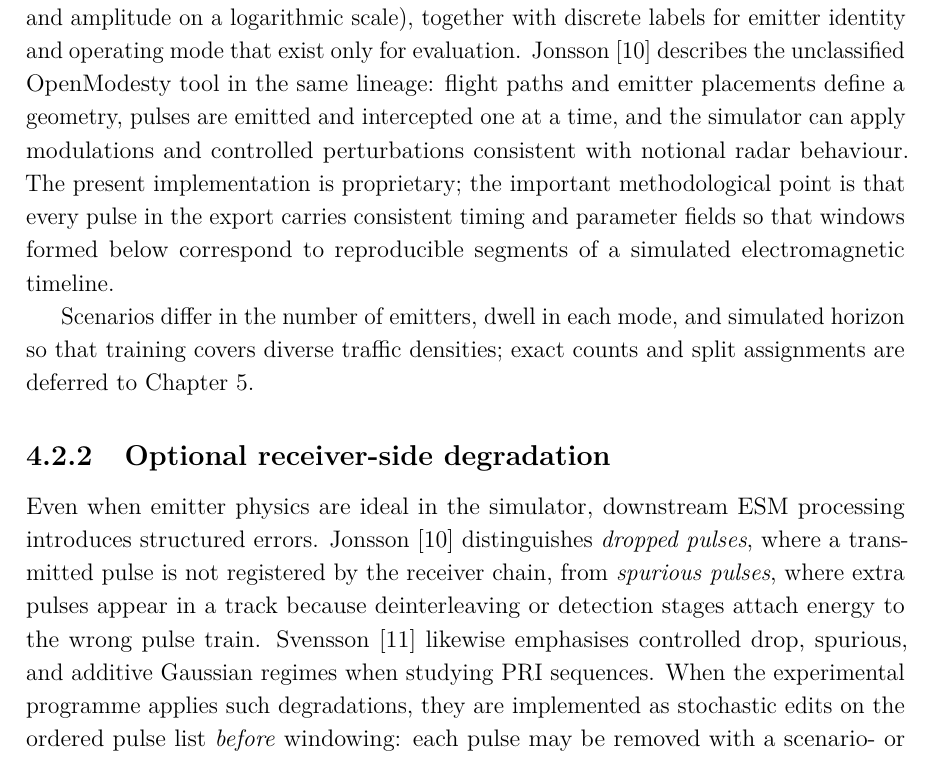
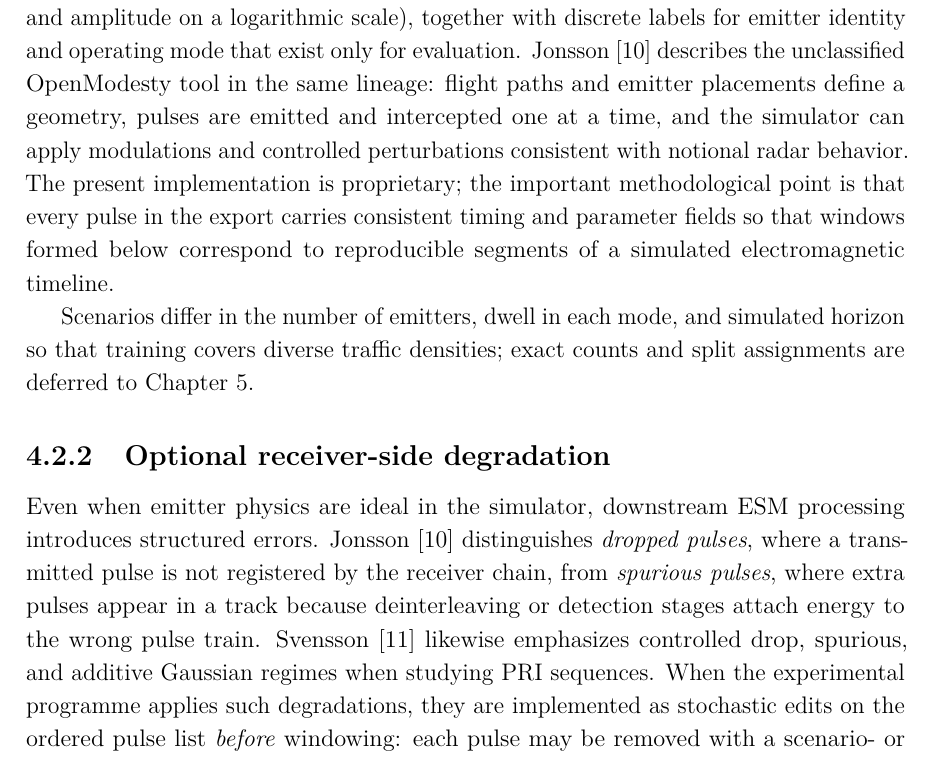
Before and after one commit to macktron/masters-thesis, a LaTeX thesis (main.tex, which reads sections/04_method/02_data_preprocessing.tex): part of page 27 of 49, cut so that both start at the same text. Compiled offline with pdfLaTeX.

Commit message:
autosave: 2026-05-14T11:12:27Z

```diff
--- a/sections/04_method/02_data_preprocessing.tex
+++ b/sections/04_method/02_data_preprocessing.tex
@@ -8,7 +8,7 @@ Earlier KTH degree projects hosted at Saab document synthetic radar-\gls{ml} pip
 
 The simulator produces \emph{scenarios}: time-ordered pulse-level timelines for one or more notional emitters and a receiving platform.
 Each pulse is described by the continuous fields that enter the \gls{pdw} representation used here (including \gls{toa}, \gls{rf}, pulse width, and amplitude on a logarithmic scale), together with discrete labels for emitter identity and operating mode that exist only for evaluation.
-\textcite{jonsson2023supcon} describes the unclassified OpenModesty tool in the same lineage: flight paths and emitter placements define a geometry, pulses are emitted and intercepted one at a time, and the simulator can apply modulations and controlled perturbations consistent with notional radar behaviour.
+\textcite{jonsson2023supcon} describes the unclassified OpenModesty tool in the same lineage: flight paths and emitter placements define a geometry, pulses are emitted and intercepted one at a time, and the simulator can apply modulations and controlled perturbations consistent with notional radar behavior.
 The present implementation is proprietary; the important methodological point is that every pulse in the export carries consistent timing and parameter fields so that windows formed below correspond to reproducible segments of a simulated electromagnetic timeline.
 
 Scenarios differ in the number of emitters, dwell in each mode, and simulated horizon so that training covers diverse traffic densities; exact counts and split assignments are deferred to \cref{ch:experiments}.
@@ -17,7 +17,7 @@ Scenarios differ in the number of emitters, dwell in each mode, and simulated ho
 
 Even when emitter physics are ideal in the simulator, downstream \gls{esm} processing introduces structured errors.
 \textcite{jonsson2023supcon} distinguishes \emph{dropped pulses}, where a transmitted pulse is not registered by the receiver chain, from \emph{spurious pulses}, where extra pulses appear in a track because deinterleaving or detection stages attach energy to the wrong pulse train.
-\textcite{svensson2022priemitter} likewise emphasises controlled drop, spurious, and additive Gaussian regimes when studying \gls{pri} sequences.
+\textcite{svensson2022priemitter} likewise emphasizes controlled drop, spurious, and additive Gaussian regimes when studying \gls{pri} sequences.
 When the experimental programme applies such degradations, they are implemented as stochastic edits on the ordered pulse list \emph{before} windowing: each pulse may be removed with a scenario- or split-specific drop probability, and spurious insertions may be drawn by copying and perturbing existing pulses or by drawing alternative parameter vectors from a bounded rule set.
 Discrete grids of drop and spurious rates, rather than only single operating points, simplify reporting across noise sweeps in \cref{ch:experiments}.
 
```
Also changed, not shown: sections/02_background/03_emitters_modes.tex (+0 -2 lines), main.pdf, papers/saab/KTH_Emitter_Classification_PRI.pdf (renamed from papers/saab/KTH Emitter classification on PRI ML.pdf), 4 other files.
